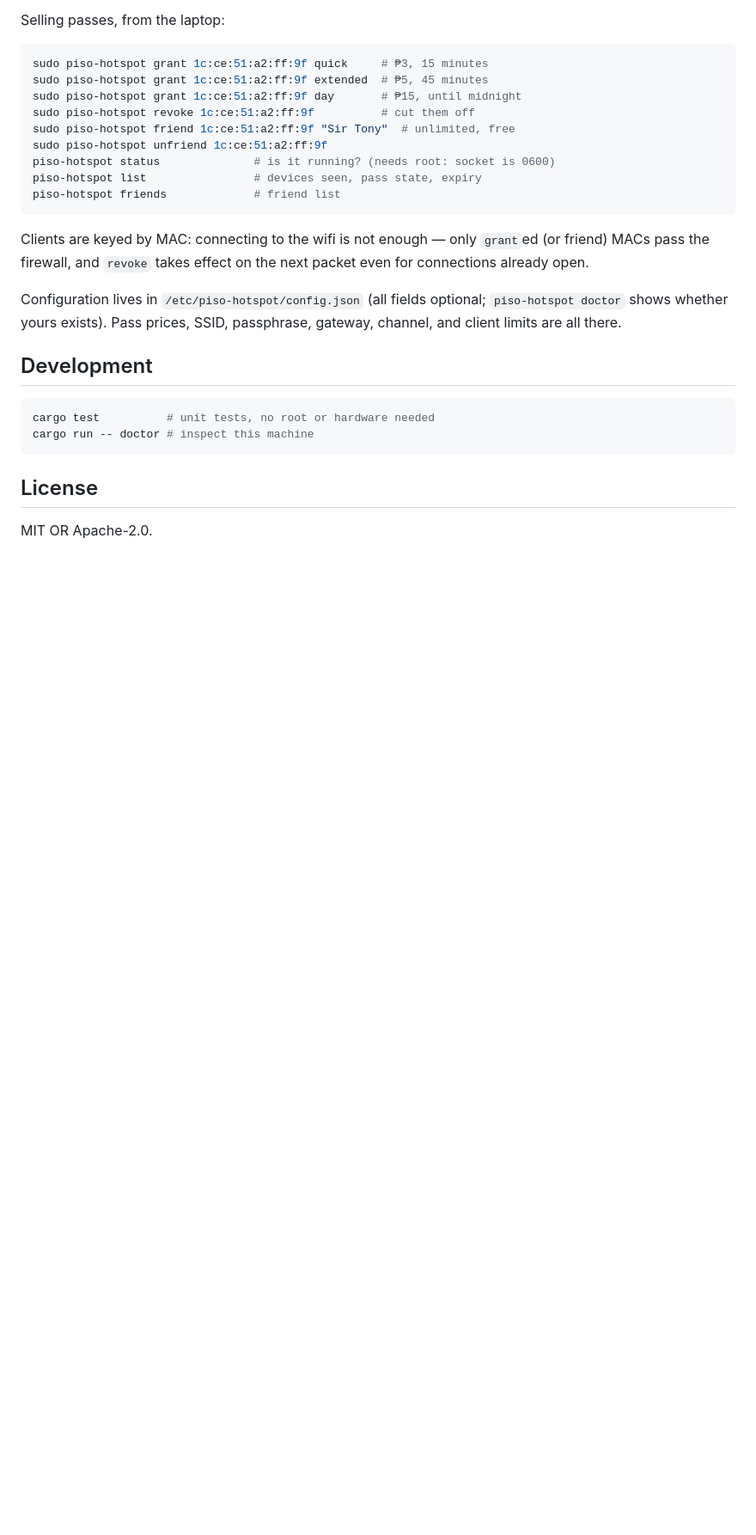
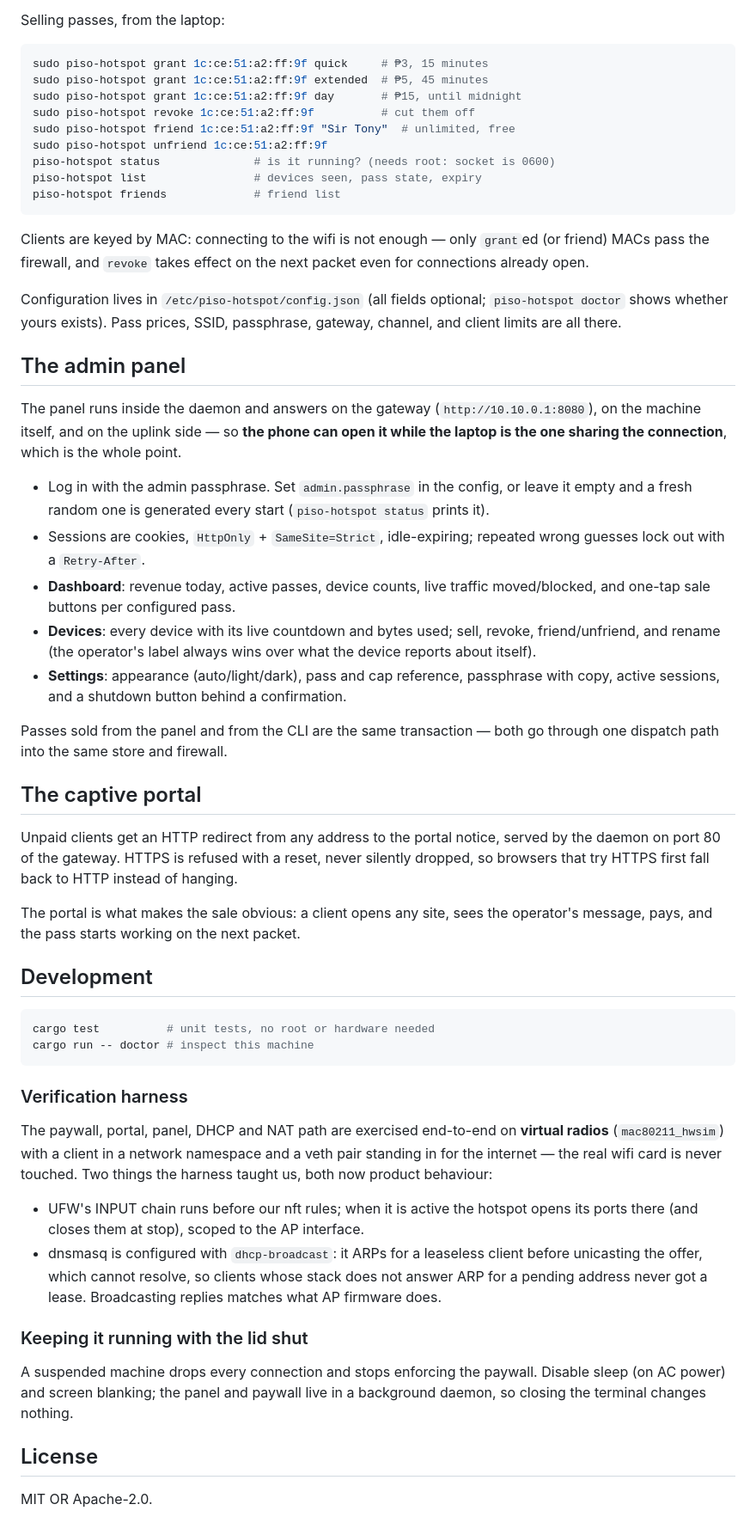
Before and after one commit to jeymsmachu/piso-hotspot, a Markdown page: README.md, the part around one of its changes. Shown at 86% size. Rendered like a GitHub page; blank space fills up the shorter version.

Commit message:
Document the panel, portal, and what the harness taught us
The README still said the admin panel and portal were not built. Replace
the status with what exists and add operator-facing sections for the
admin panel (login, session model, the three views, one dispatch path
shared with the CLI) and the captive portal (HTTP redirect, fast HTTPS
refusal so browsers fall back instead of hanging).

Development notes now record the verification harness's two product
findings — UFW INPUT ordering and dhcp-broadcast — and the lid-shut
requirement, since both bite anyone running this for real.

Verified after the edit: 122 unit tests, clippy clean, release build,
and the 24-check dual-hwsim matrix green end to end.

````diff
--- a/README.md
+++ b/README.md
@@ -135,6 +136,41 @@ Configuration lives in `/etc/piso-hotspot/config.json` (all fields optional;
 `piso-hotspot doctor` shows whether yours exists). Pass prices, SSID,
 passphrase, gateway, channel, and client limits are all there.
 
+## The admin panel
+
+The panel runs inside the daemon and answers on the gateway
+(`http://10.10.0.1:8080`), on the machine itself, and on the uplink side —
+so **the phone can open it while the laptop is the one sharing the
+connection**, which is the whole point.
+
+- Log in with the admin passphrase. Set `admin.passphrase` in the config,
+  or leave it empty and a fresh random one is generated every start
+  (`piso-hotspot status` prints it).
+- Sessions are cookies, `HttpOnly` + `SameSite=Strict`, idle-expiring;
+  repeated wrong guesses lock out with a `Retry-After`.
+- **Dashboard**: revenue today, active passes, device counts, live traffic
+  moved/blocked, and one-tap sale buttons per configured pass.
+- **Devices**: every device with its live countdown and bytes used;
+  sell, revoke, friend/unfriend, and rename (the operator's label always
+  wins over what the device reports about itself).
+- **Settings**: appearance (auto/light/dark), pass and cap reference,
+  passphrase with copy, active sessions, and a shutdown button behind a
+  confirmation.
+
+Passes sold from the panel and from the CLI are the same transaction —
+both go through one dispatch path into the same store and firewall.
+
+## The captive portal
+
+Unpaid clients get an HTTP redirect from any address to the portal notice,
+served by the daemon on port 80 of the gateway. HTTPS is refused with a
+reset, never silently dropped, so browsers that try HTTPS first fall back
+to HTTP instead of hanging.
+
+The portal is what makes the sale obvious: a client opens any site, sees
+the operator's message, pays, and the pass starts working on the next
+packet.
+
 ## Development
 
 ```console
@@ -142,6 +178,28 @@ cargo test          # unit tests, no root or hardware needed
 cargo run -- doctor # inspect this machine
 ```
 
+### Verification harness
+
+The paywall, portal, panel, DHCP and NAT path are exercised end-to-end on
+**virtual radios** (`mac80211_hwsim`) with a client in a network namespace
+and a veth pair standing in for the internet — the real wifi card is never
+touched. Two things the harness taught us, both now product behaviour:
+
+- UFW's INPUT chain runs before our nft rules; when it is active the
+  hotspot opens its ports there (and closes them at stop), scoped to the
+  AP interface.
+- dnsmasq is configured with `dhcp-broadcast`: it ARPs for a leaseless
+  client before unicasting the offer, which cannot resolve, so clients
+  whose stack does not answer ARP for a pending address never got a
+  lease. Broadcasting replies matches what AP firmware does.
+
+### Keeping it running with the lid shut
+
+A suspended machine drops every connection and stops enforcing the
+paywall. Disable sleep (on AC power) and screen blanking; the panel and
+paywall live in a background daemon, so closing the terminal changes
+nothing.
+
 ## License
 
 MIT OR Apache-2.0.
````
Also changed, not shown: other parts of README.md (+6 -5 lines).
